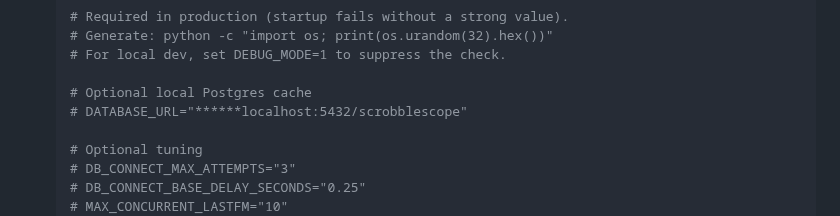
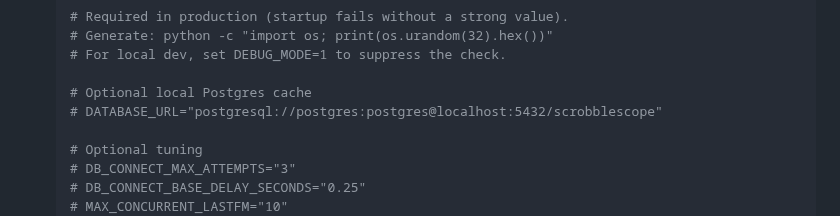
Before and after one commit to pterw/ScrobbleScope, a Markdown page: README.md, the part around the change. Drawn GitHub-style.

Commit message:
(fix):redacted value not valid postgres DSN, replaced with valid
Redacted value is not a valid Postgres DSN, so copying the environment example disables the optional cache

Co-authored-by: Copilot Autofix powered by AI <175728472+Copilot@users.noreply.github.com>
Signed-off-by: Peter Wiercioch <62111227+pterw@users.noreply.github.com>

```diff
--- a/README.md
+++ b/README.md
@@ -240,7 +240,7 @@ Heatmap
     # For local dev, set DEBUG_MODE=1 to suppress the check.
 
     # Optional local Postgres cache
-    # DATABASE_URL="******localhost:5432/scrobblescope"
+    # DATABASE_URL="postgresql://postgres:postgres@localhost:5432/scrobblescope"
 
     # Optional tuning
     # DB_CONNECT_MAX_ATTEMPTS="3"
```
